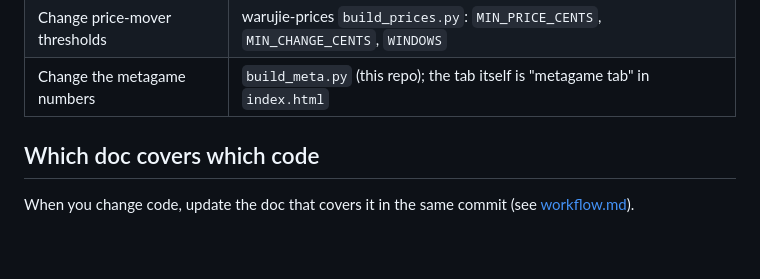
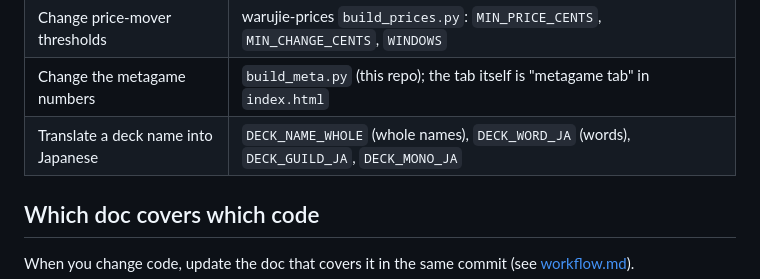
Before and after one commit to Luminarc7/akuchie, a Markdown page: docs/README.md, the part around the change. GitHub-like rendering; blank space fills up the shorter version.

```diff
--- a/docs/README.md
+++ b/docs/README.md
@@ -62,6 +62,7 @@ is given. Search for them; line numbers move too often to be worth writing down.
 | Change the app icon or name | `icons/`, `manifest.webmanifest`, `tools/make_icons.py` |
 | Change price-mover thresholds | warujie-prices `build_prices.py`: `MIN_PRICE_CENTS`, `MIN_CHANGE_CENTS`, `WINDOWS` |
 | Change the metagame numbers | `build_meta.py` (this repo); the tab itself is "metagame tab" in `index.html` |
+| Translate a deck name into Japanese | `DECK_NAME_WHOLE` (whole names), `DECK_WORD_JA` (words), `DECK_GUILD_JA`, `DECK_MONO_JA` |
 
 ## Which doc covers which code
 
```
Also changed, not shown: docs/index-html.md (+1 -0 lines), docs/other-pages.md (+13 -2 lines).
